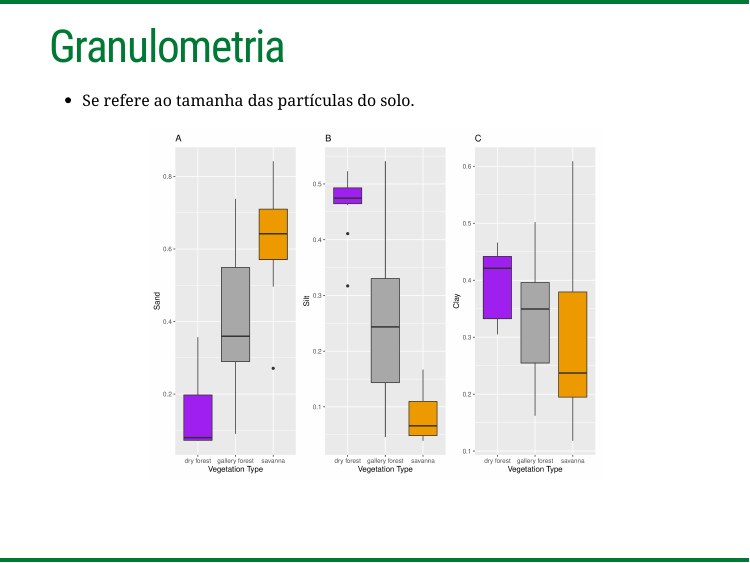
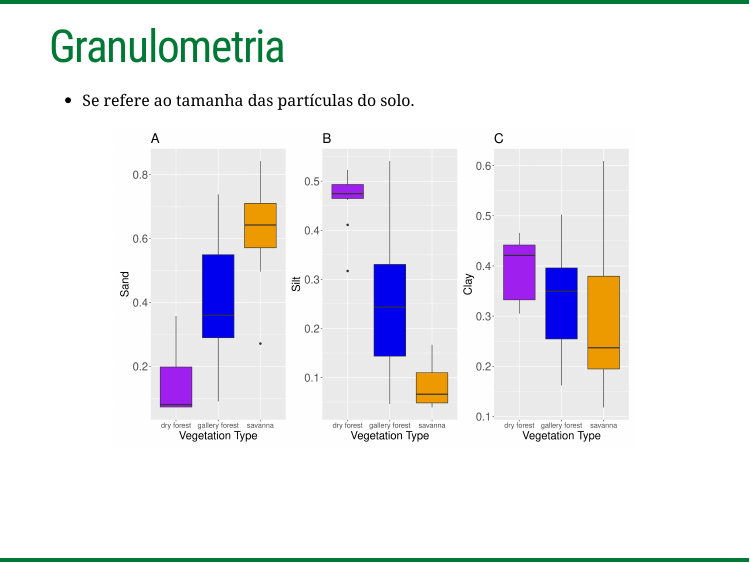
Before and after one commit to Mauritia-flexuosa/BIO7202, an R Markdown document (index.Rmd): page 14 of 28. The pictures show the slides in the output file index.html that the author committed with the source; the slides are laid out offline by our stand-in for remark.js, each with all of its steps uncovered, in fonts that may differ from those the slides ask for, and without slide numbers, shadows or browser add-ons; a font, style sheet, LaTeX package, included part or bibliography that could not be used is replaced or left out; badge pictures from the web are left out.

Commit message:
Atualização V

```diff
--- a/index.Rmd
+++ b/index.Rmd
@@ -219,12 +219,12 @@ class: top, left
 
 - Micronutrientes: B, Cl, Cu, Fe, Mn, Mo, Zn, Si e Ni.
 
-.center[<img width="63%" src="img/SM6.png">]
+.center[<img width="63%" src="img/SM_6.png">]
 ---
 # Granulometria
 - Se refere ao tamanha das partículas do solo.
 
-.center[<img width="70%" src="img/SM8.png">]
+.center[<img width="80%" src="img/SM_8.png">]
 
 ---
 class: top, center
```
Also changed, not shown: img/SM8.png (deleted), img/SM_6.png (renamed from img/SM6.png), img/SM_8.png (added), img/WhatsApp Image 2021-07-15 at 17.06.39.jpeg (deleted), index.html.
